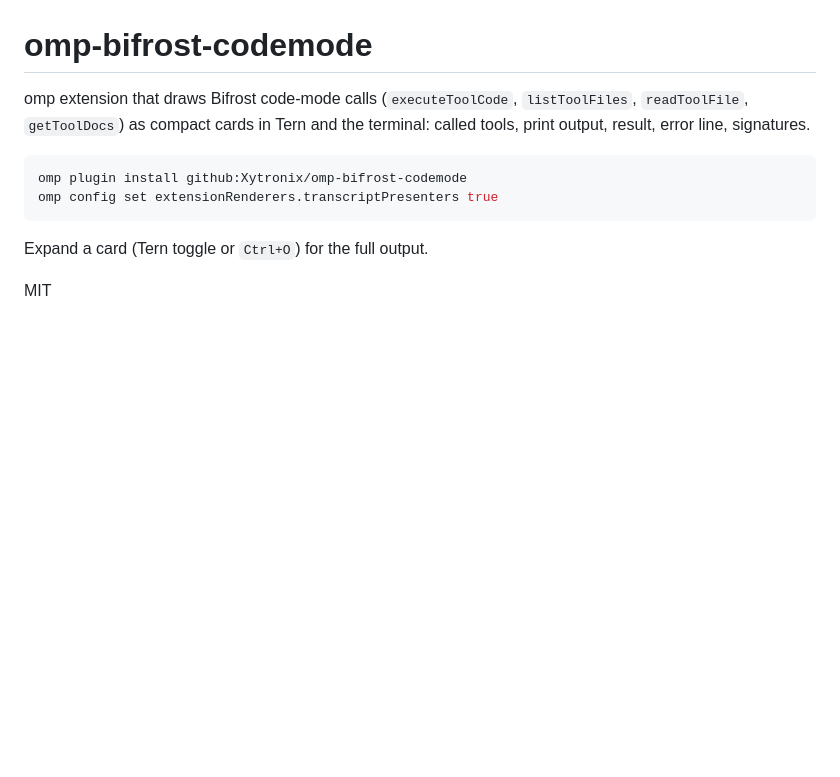
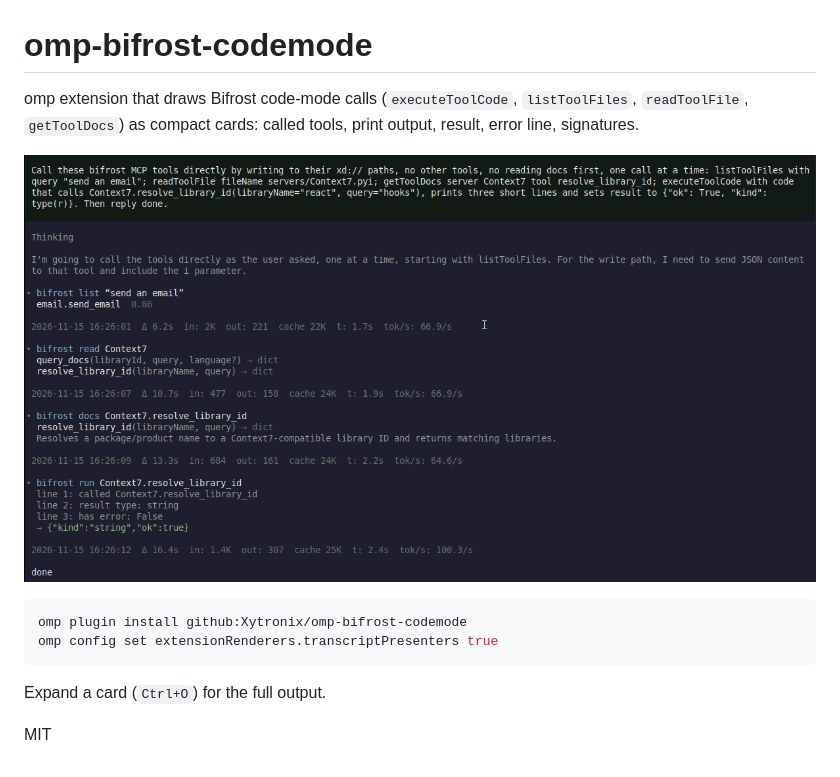
Before and after one commit to Xytronix/omp-bifrost-codemode, a Markdown page: README.md, the part around the change. Drawn GitHub-style; pictures changed too: screenshot.png (added); blank space fills up the shorter version.

Commit message:
Add screenshot, drop Tern from docs

````diff
--- a/README.md
+++ b/README.md
@@ -1,12 +1,14 @@
 # omp-bifrost-codemode
 
-omp extension that draws Bifrost code-mode calls (`executeToolCode`, `listToolFiles`, `readToolFile`, `getToolDocs`) as compact cards in Tern and the terminal: called tools, print output, result, error line, signatures.
+omp extension that draws Bifrost code-mode calls (`executeToolCode`, `listToolFiles`, `readToolFile`, `getToolDocs`) as compact cards: called tools, print output, result, error line, signatures.
+
+![Compact Bifrost code-mode cards in omp](screenshot.png)
 
 ```sh
 omp plugin install github:Xytronix/omp-bifrost-codemode
 omp config set extensionRenderers.transcriptPresenters true
 ```
 
-Expand a card (Tern toggle or `Ctrl+O`) for the full output.
+Expand a card (`Ctrl+O`) for the full output.
 
 MIT
````
Also changed, not shown: 1 other file.
